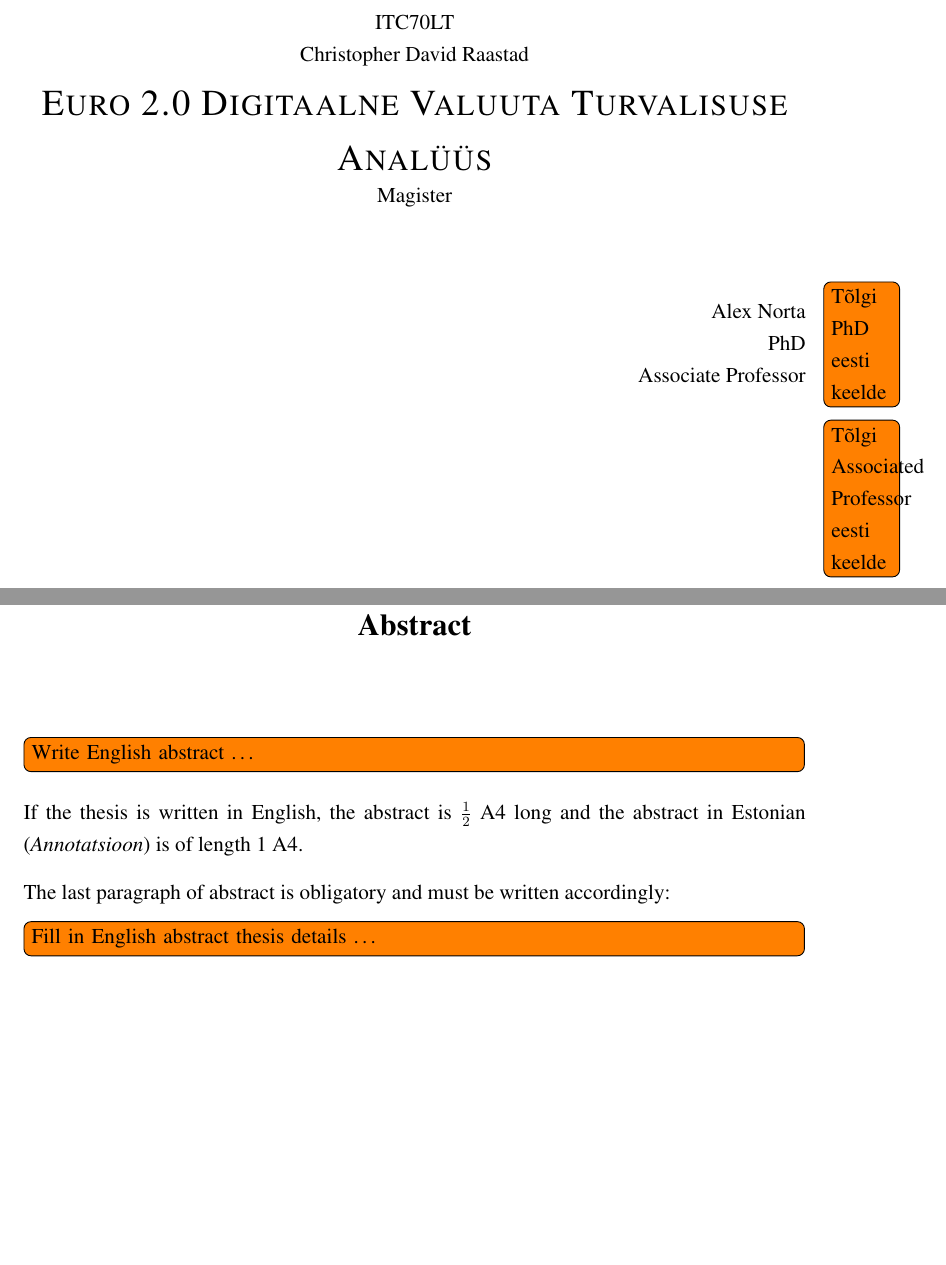
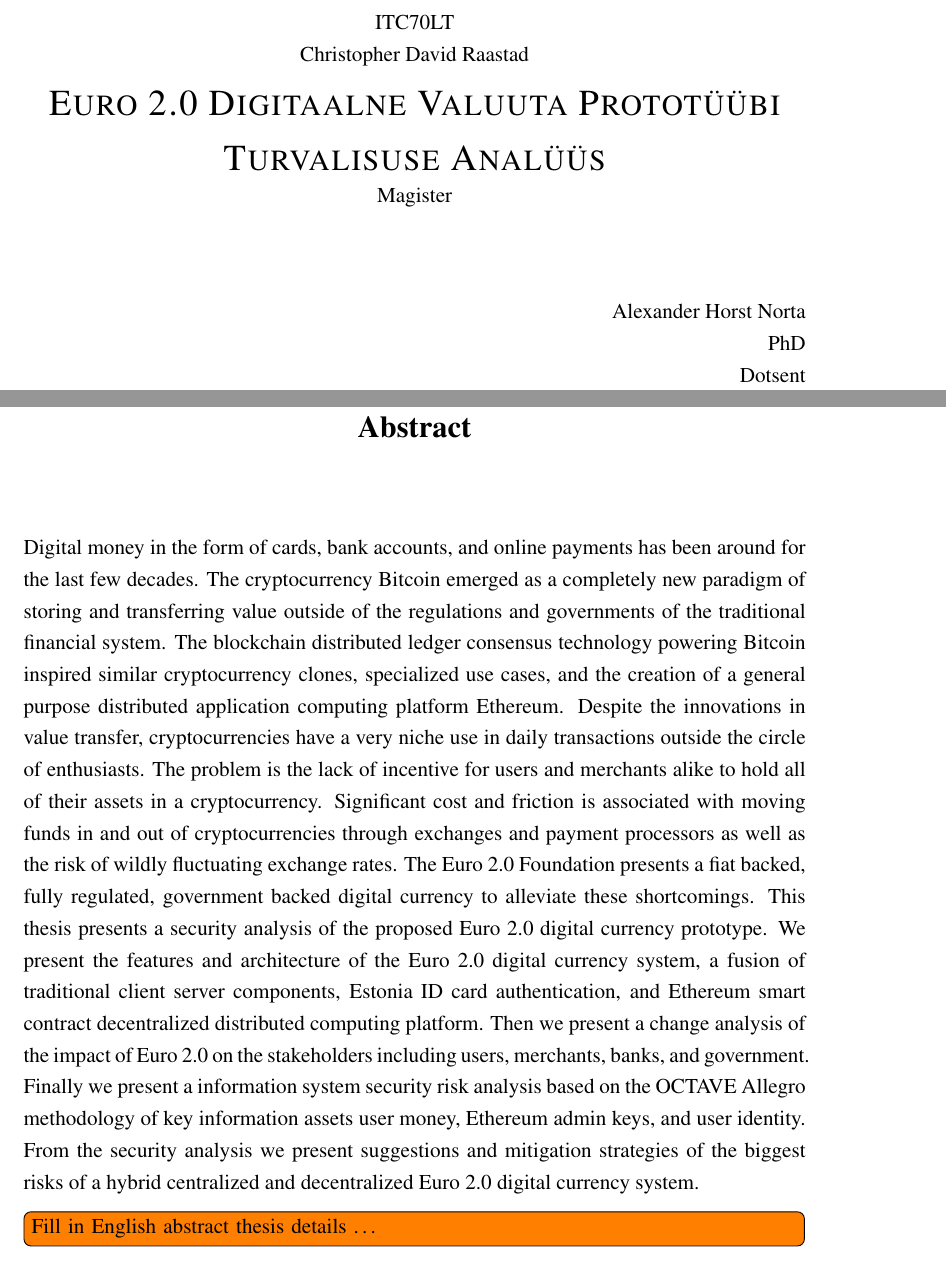
Before and after one commit to craastad/euro2-masters-thesis, a LaTeX thesis (thesis.tex): two parts of pages 2 and 5 of 94 before the commit and two parts of pages 2 and 5 of 93 after it, joined at a grey line, cut so that both start at the same text, the shorter picture padded with empty space. Compiled offline with pdfLaTeX.

Commit message:
added abstract, fixed titles, removed TODOs

```diff
--- a/thesis.tex
+++ b/thesis.tex
@@ -172,15 +172,15 @@
 ITC70LT\\[0cm]
 Christopher David Raastad\\
 \begin{LARGE}
-\textsc{Euro 2.0 Digitaalne Valuuta Turvalisuse Analüüs\\}
+\textsc{Euro 2.0 Digitaalne Valuuta Prototüübi Turvalisuse Analüüs\\}
 \end{LARGE}
 Magister\\[2cm]
 \end{center}
 
 \begin{flushright} %Joondab teksti paremale
-Alex Norta\\[0cm]  \todo[noline]{Tõlgi PhD eesti keelde}
+Alexander Horst Norta\\[0cm]
 PhD\\[0cm]
-Associate Professor\\[0cm]  \todo[noline]{Tõlgi Associated Professor eesti keelde}
+Dotsent\\[0cm]
 \end{flushright}
 
 \cfoot{Tallinn, Estonia 2017} %Lisab asukoha ja kuupäeva jalusesse
@@ -205,16 +205,11 @@
 \pagebreak
 
 %---------------------------ABSTRACT---------------------------------
-\selectlanguage{estonian}
 \section*{\begin{center}
 Abstract
 \end{center}}
 
-\todo[inline]{Write English abstract \ldots}
-
-If the thesis is written in English, the abstract is $\frac{1}{2}$ A4 long and the abstract in Estonian (\textit{Annotatsioon}) is of length 1 A4.
-
-The last paragraph of abstract is obligatory and must be written accordingly:
+Digital money in the form of cards, bank accounts, and online payments has been around for the last few decades. The cryptocurrency Bitcoin emerged as a completely new paradigm of storing and transferring value outside of the regulations and governments of the traditional financial system. The blockchain distributed ledger consensus technology powering Bitcoin inspired similar cryptocurrency clones, specialized use cases, and the creation of a general purpose distributed application computing platform Ethereum. Despite the innovations in value transfer, cryptocurrencies have a very niche use in daily transactions outside the circle of enthusiasts. The problem is the lack of incentive for users and merchants alike to hold all of their assets in a cryptocurrency. Significant cost and friction is associated with moving funds in and out of cryptocurrencies through exchanges and payment processors as well as the risk of wildly fluctuating exchange rates. The Euro 2.0 Foundation presents a fiat backed, fully regulated, government backed digital currency to alleviate these shortcomings. This thesis presents a security analysis of the proposed Euro 2.0 digital currency prototype. We present the features and architecture of the Euro 2.0 digital currency system, a fusion of traditional client server components, Estonia ID card authentication, and Ethereum smart contract decentralized distributed computing platform. Then we present a change analysis of the impact of Euro 2.0 on the stakeholders including users, merchants, banks, and government. Finally we present a information system security risk analysis based on the OCTAVE Allegro methodology of key information assets user money, Ethereum admin keys, and user identity. From the security analysis we present suggestions and mitigation strategies of the biggest risks of a hybrid centralized and decentralized Euro 2.0 digital currency system.
 
 \todo[inline]{Fill in English abstract thesis details \ldots}
 
```
Also changed, not shown: thesis.tex (16 more changed lines).
